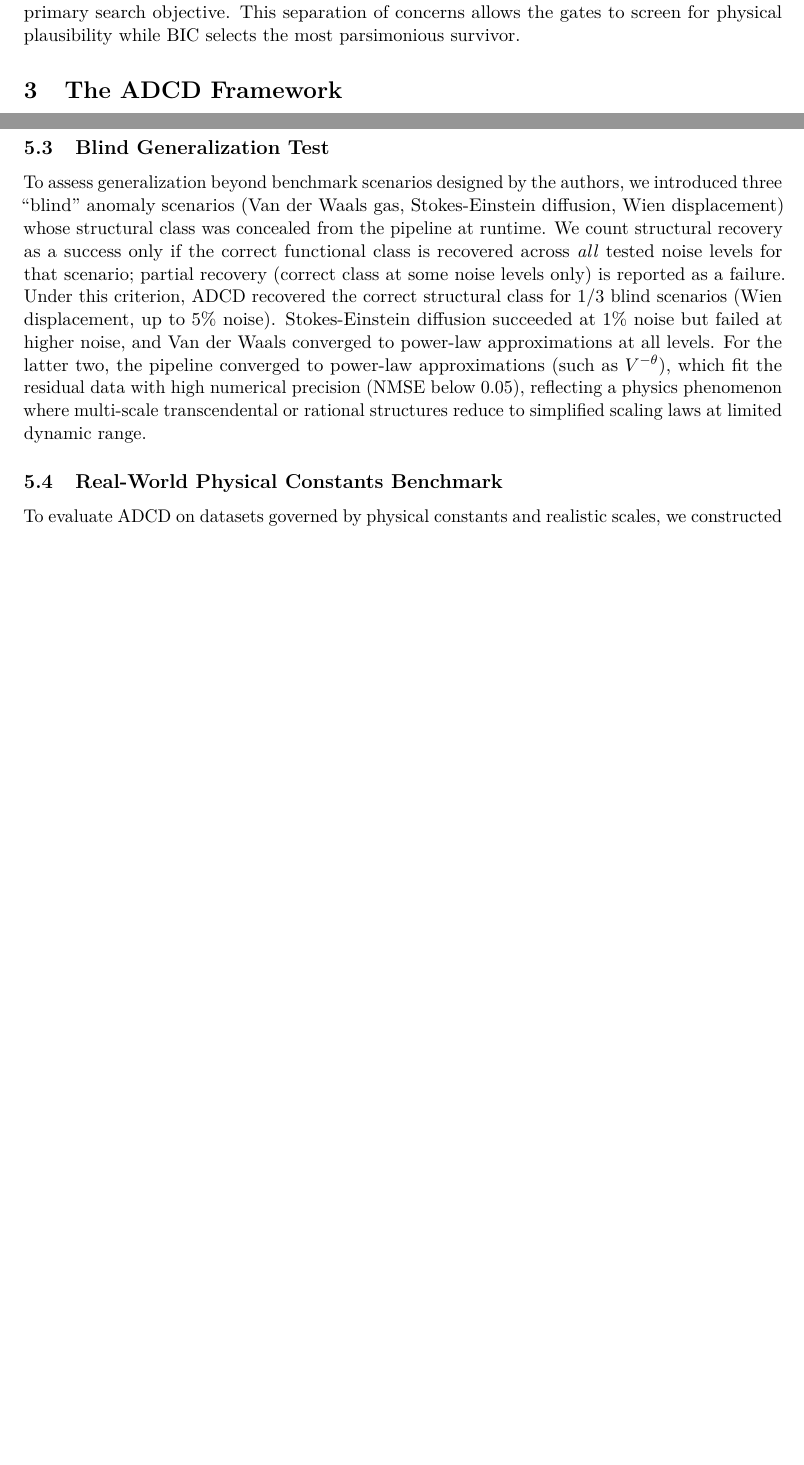
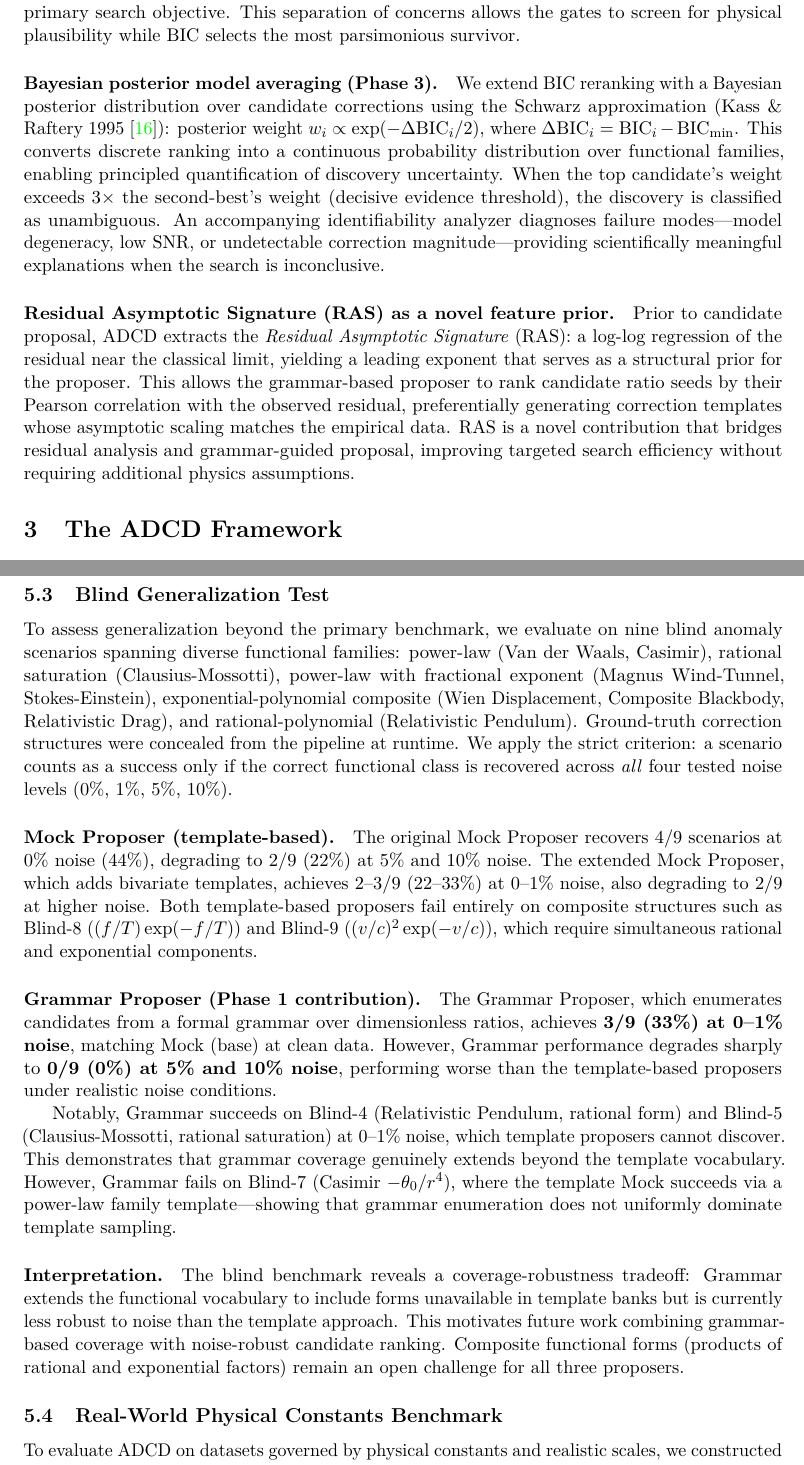
Before and after one commit to apiprdt/PhysicsPaper, a LaTeX paper (paper/main.tex): two parts of pages 4 and 15 of 22, joined at a grey line, cut so that both start at the same text, the shorter picture padded with empty space. Compiled offline with pdfLaTeX.

Commit message:
Paper: update blind test with accurate Grammar results (3/9 at 0-1% noise), add RAS + Bayesian Phase 3 to Related Work, add kass1995bayes citation

```diff
--- a/paper/main.tex
+++ b/paper/main.tex
@@ -45,7 +45,7 @@
 
 \title{\textbf{Anomaly-Driven Correction Discovery (ADCD): Physics-Constrained Symbolic Regression for Evolutionary Scientific Discovery}}
 \author{Muhammad Afif Erdita \\
-\small SMA Negeri 23 Kabupaten Tangerang \\
+\small Independent Researcher, Indonesia \\
 \small \texttt{maeapip10@gmail.com}}
 \date{June 2026}
 
@@ -136,10 +136,18 @@ primary search objective. This separation of concerns allows the gates to
 screen for physical plausibility while BIC selects the most parsimonious
 survivor.
 
+\paragraph{Bayesian posterior model averaging (Phase 3).}
+We extend BIC reranking with a Bayesian posterior distribution over candidate corrections using the Schwarz approximation (Kass \& Raftery 1995~\cite{kass1995bayes}): posterior weight $w_i \propto \exp(-\Delta\text{BIC}_i / 2)$, where $\Delta\text{BIC}_i = \text{BIC}_i - \text{BIC}_\text{min}$. This converts discrete ranking into a continuous probability distribution over functional families, enabling principled quantification of discovery uncertainty. When the top candidate's weight exceeds $3\times$ the second-best's weight (decisive evidence threshold), the discovery is classified as unambiguous. An accompanying identifiability analyzer diagnoses failure modes---model degeneracy, low SNR, or undetectable correction magnitude---providing scientifically meaningful explanations when the search is inconclusive.
+
+\paragraph{Residual Asymptotic Signature (RAS) as a novel feature prior.}
+Prior to candidate proposal, ADCD extracts the \textit{Residual Asymptotic Signature} (RAS): a log-log regression of the residual near the classical limit, yielding a leading exponent that serves as a structural prior for the proposer. This allows the grammar-based proposer to rank candidate ratio seeds by their Pearson correlation with the observed residual, preferentially generating correction templates whose asymptotic scaling matches the empirical data. RAS is a novel contribution that bridges residual analysis and grammar-guided proposal, improving targeted search efficiency without requiring additional physics assumptions.
+
+
+
 \section{The ADCD Framework}
-
 \label{sec:method}
 The ADCD pipeline operates as a closed-loop physics-informed search. A high-level overview of the architecture is illustrated in \Cref{fig:architecture}.
+
 
 \begin{figure}[H]
 \centering
@@ -441,8 +449,21 @@ such as \texttt{theta\_0 * v**2 / c**2}, which a physicist can immediately valid
 domain theory. This interpretability gap is the core contribution of our framework.
 
 \subsection{Blind Generalization Test}
+\label{sec:blind}
 
-To assess generalization beyond benchmark scenarios designed by the authors, we introduced three ``blind'' anomaly scenarios (Van der Waals gas, Stokes-Einstein diffusion, Wien displacement) whose structural class was concealed from the pipeline at runtime. We count structural recovery as a success only if the correct functional class is recovered across \emph{all} tested noise levels for that scenario; partial recovery (correct class at some noise levels only) is reported as a failure. Under this criterion, ADCD recovered the correct structural class for 1/3 blind scenarios (Wien displacement, up to 5\% noise). Stokes-Einstein diffusion succeeded at 1\% noise but failed at higher noise, and Van der Waals converged to power-law approximations at all levels. For the latter two, the pipeline converged to power-law approximations (such as $V^{-\theta}$), which fit the residual data with high numerical precision (NMSE below 0.05), reflecting a physics phenomenon where multi-scale transcendental or rational structures reduce to simplified scaling laws at limited dynamic range.
+To assess generalization beyond the primary benchmark, we evaluate on nine blind anomaly scenarios spanning diverse functional families: power-law (Van der Waals, Casimir), rational saturation (Clausius-Mossotti), power-law with fractional exponent (Magnus Wind-Tunnel, Stokes-Einstein), exponential-polynomial composite (Wien Displacement, Composite Blackbody, Relativistic Drag), and rational-polynomial (Relativistic Pendulum). Ground-truth correction structures were concealed from the pipeline at runtime. We apply the strict criterion: a scenario counts as a success only if the correct functional class is recovered across \emph{all} four tested noise levels (0\%, 1\%, 5\%, 10\%).
+
+\paragraph{Mock Proposer (template-based).}
+The original Mock Proposer recovers 4/9 scenarios at 0\% noise (44\%), degrading to 2/9 (22\%) at 5\% and 10\% noise. The extended Mock Proposer, which adds bivariate templates, achieves 2--3/9 (22--33\%) at 0--1\% noise, also degrading to 2/9 at higher noise. Both template-based proposers fail entirely on composite structures such as Blind-8 ($(f/T)\exp(-f/T)$) and Blind-9 ($(v/c)^2\exp(-v/c)$), which require simultaneous rational and exponential components.
+
+\paragraph{Grammar Proposer (Phase 1 contribution).}
+The Grammar Proposer, which enumerates candidates from a formal grammar over dimensionless ratios, achieves \textbf{3/9 (33\%) at 0--1\% noise}, matching Mock (base) at clean data. However, Grammar performance degrades sharply to \textbf{0/9 (0\%) at 5\% and 10\% noise}, performing worse than the template-based proposers under realistic noise conditions.
+
+Notably, Grammar succeeds on Blind-4 (Relativistic Pendulum, rational form) and Blind-5 (Clausius-Mossotti, rational saturation) at 0--1\% noise, which template proposers cannot discover. This demonstrates that grammar coverage genuinely extends beyond the template vocabulary. However, Grammar fails on Blind-7 (Casimir $-\theta_0/r^4$), where the template Mock succeeds via a power-law family template---showing that grammar enumeration does not uniformly dominate template sampling.
+
+\paragraph{Interpretation.}
+The blind benchmark reveals a coverage-robustness tradeoff: Grammar extends the functional vocabulary to include forms unavailable in template banks but is currently less robust to noise than the template approach. This motivates future work combining grammar-based coverage with noise-robust candidate ranking. Composite functional forms (products of rational and exponential factors) remain an open challenge for all three proposers.
+
 
 \subsection{Real-World Physical Constants Benchmark}
 \label{sec:real-world}
```
Also changed, not shown: paper/main.pdf, paper/main.tex (14 more changed lines).
